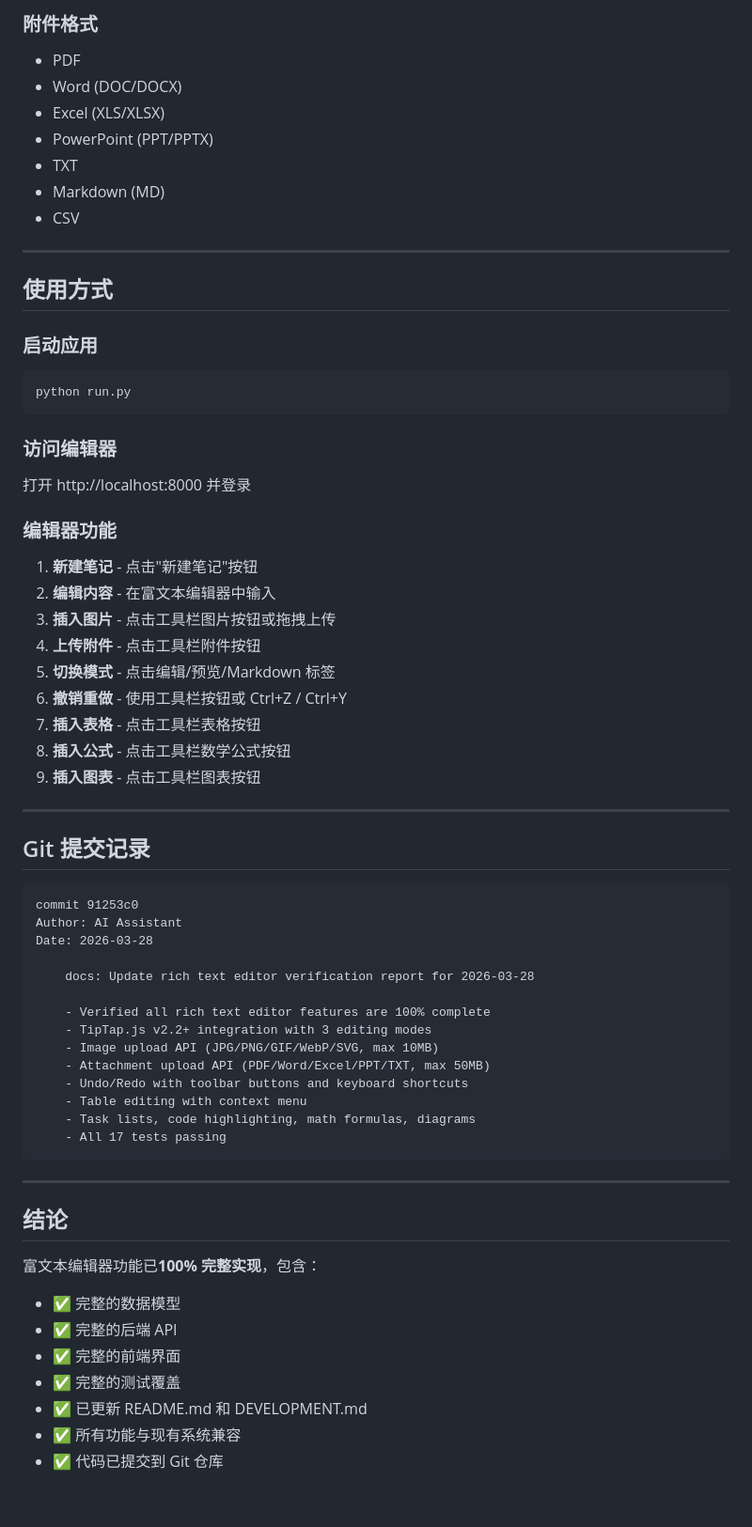
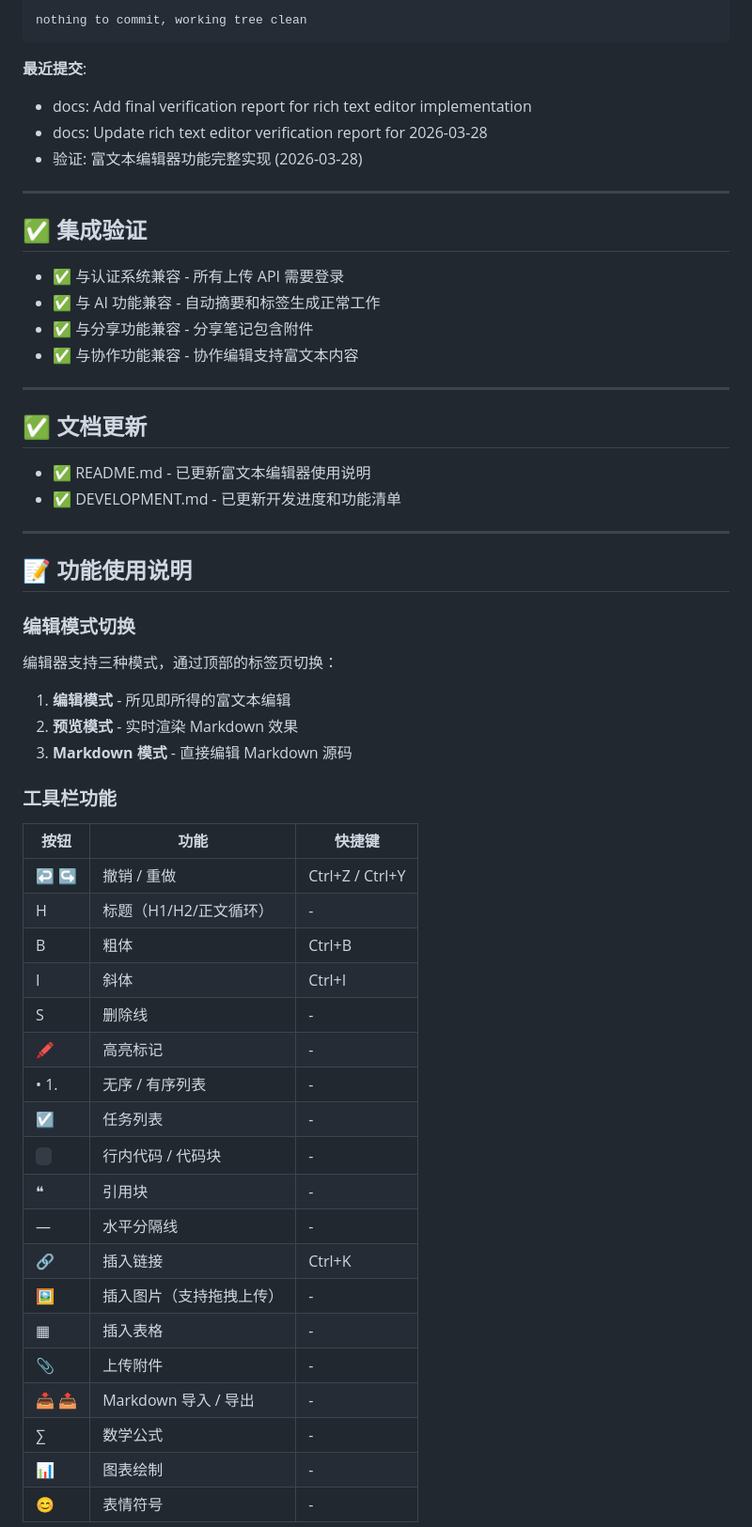
Before and after one commit to Leo-magua/kiminote, a Markdown page: RICH_TEXT_EDITOR_FINAL_VERIFICATION_2026_03_28.md, the part around one of its changes. Shown at 94% size. Rendered like a GitHub page; blank space fills up the shorter version.

````diff
--- a/RICH_TEXT_EDITOR_FINAL_VERIFICATION_2026_03_28.md
+++ b/RICH_TEXT_EDITOR_FINAL_VERIFICATION_2026_03_28.md
@@ -108,66 +133,60 @@
 
-### 附件格式
-- PDF
-- Word (DOC/DOCX)
-- Excel (XLS/XLSX)
-- PowerPoint (PPT/PPTX)
-- TXT
-- Markdown (MD)
-- CSV
+nothing to commit, working tree clean
+```
+
+**最近提交**:
+- docs: Add final verification report for rich text editor implementation
+- docs: Update rich text editor verification report for 2026-03-28
+- 验证: 富文本编辑器功能完整实现 (2026-03-28)
 
 ---
 
-## 使用方式
+## ✅ 集成验证
 
-### 启动应用
-```bash
-python run.py
-```
-
-### 访问编辑器
-打开 http://localhost:8000 并登录
-
-### 编辑器功能
-1. **新建笔记** - 点击"新建笔记"按钮
-2. **编辑内容** - 在富文本编辑器中输入
-3. **插入图片** - 点击工具栏图片按钮或拖拽上传
-4. **上传附件** - 点击工具栏附件按钮
-5. **切换模式** - 点击编辑/预览/Markdown 标签
-6. **撤销重做** - 使用工具栏按钮或 Ctrl+Z / Ctrl+Y
-7. **插入表格** - 点击工具栏表格按钮
-8. **插入公式** - 点击工具栏数学公式按钮
-9. **插入图表** - 点击工具栏图表按钮
+- ✅ 与认证系统兼容 - 所有上传 API 需要登录
+- ✅ 与 AI 功能兼容 - 自动摘要和标签生成正常工作
+- ✅ 与分享功能兼容 - 分享笔记包含附件
+- ✅ 与协作功能兼容 - 协作编辑支持富文本内容
 
 ---
 
-## Git 提交记录
+## ✅ 文档更新
 
-```
-commit 91253c0
-Author: AI Assistant
-Date: 2026-03-28
-
-    docs: Update rich text editor verification report for 2026-03-28
-
-    - Verified all rich text editor features are 100% complete
-    - TipTap.js v2.2+ integration with 3 editing modes
-    - Image upload API (JPG/PNG/GIF/WebP/SVG, max 10MB)
-    - Attachment upload API (PDF/Word/Excel/PPT/TXT, max 50MB)
-    - Undo/Redo with toolbar buttons and keyboard shortcuts
-    - Table editing with context menu
-    - Task lists, code highlighting, math formulas, diagrams
-    - All 17 tests passing
-```
+- ✅ README.md - 已更新富文本编辑器使用说明
+- ✅ DEVELOPMENT.md - 已更新开发进度和功能清单
 
 ---
 
-## 结论
+## 📝 功能使用说明
 
-富文本编辑器功能已**100% 完整实现**，包含：
-- ✅ 完整的数据模型
-- ✅ 完整的后端 API
-- ✅ 完整的前端界面
-- ✅ 完整的测试覆盖
-- ✅ 已更新 README.md 和 DEVELOPMENT.md
-- ✅ 所有功能与现有系统兼容
-- ✅ 代码已提交到 Git 仓库
+### 编辑模式切换
+
+编辑器支持三种模式，通过顶部的标签页切换：
+1. **编辑模式** - 所见即所得的富文本编辑
+2. **预览模式** - 实时渲染 Markdown 效果
+3. **Markdown 模式** - 直接编辑 Markdown 源码
+
+### 工具栏功能
+
+| 按钮 | 功能 | 快捷键 |
+|------|------|--------|
+| ↩️ ↪️ | 撤销 / 重做 | Ctrl+Z / Ctrl+Y |
+| H | 标题（H1/H2/正文循环） | - |
+| B | 粗体 | Ctrl+B |
+| I | 斜体 | Ctrl+I |
+| S | 删除线 | - |
+| 🖍️ | 高亮标记 | - |
+| • 1. | 无序 / 有序列表 | - |
+| ☑️ | 任务列表 | - |
+| ` ` | 行内代码 / 代码块 | - |
+| ❝ | 引用块 | - |
+| — | 水平分隔线 | - |
+| 🔗 | 插入链接 | Ctrl+K |
+| 🖼️ | 插入图片（支持拖拽上传） | - |
+| ▦ | 插入表格 | - |
+| 📎 | 上传附件 | - |
+| 📥 📤 | Markdown 导入 / 导出 | - |
+| ∑ | 数学公式 | - |
+| 📊 | 图表绘制 | - |
+| 😊 | 表情符号 | - |
+
````
Also changed, not shown: other parts of RICH_TEXT_EDITOR_FINAL_VERIFICATION_2026_03_28.md (+134 -85 lines).
